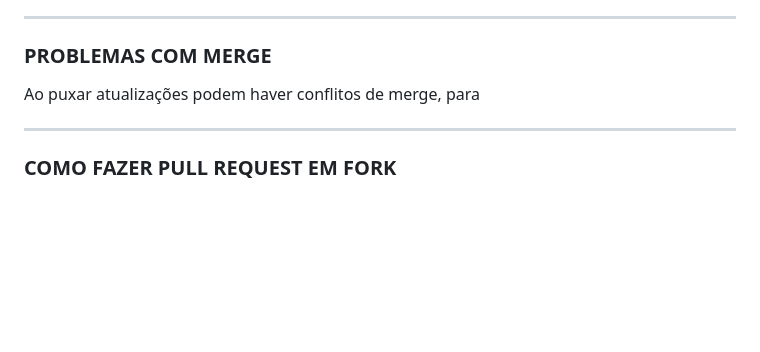
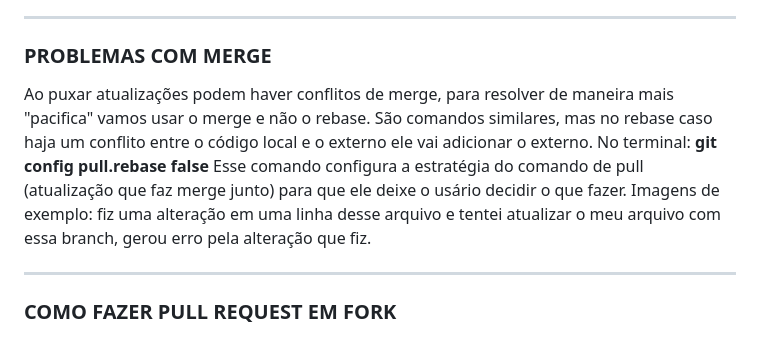
Before and after one commit to minasprogramam/cmp25-introducao-programacao-vc-II, a Markdown page: README.md, the part around the change. Drawn GitHub-style; blank space fills up the shorter version.

Commit message:
ajusta readme.md

```diff
--- a/README.md
+++ b/README.md
@@ -96,7 +96,11 @@ No terminal: **git pull origin** ou **git pull origin nome-da-branch-externa**
 
 ### PROBLEMAS COM MERGE
 
-Ao puxar atualizações podem haver conflitos de merge, para
+Ao puxar atualizações podem haver conflitos de merge, para resolver de maneira mais "pacifica" vamos usar o merge e não o rebase. São comandos similares, mas no rebase caso haja um conflito entre o código local e o externo ele vai adicionar o externo.
+No terminal: **git config pull.rebase false**
+Esse comando configura a estratégia do comando de pull (atualização que faz merge junto) para que ele deixe o usário decidir o que fazer.
+Imagens de exemplo: fiz uma alteração em uma linha desse arquivo e tentei atualizar o meu arquivo com essa branch, gerou erro pela alteração que fiz.
+
 
 ---
 
```
